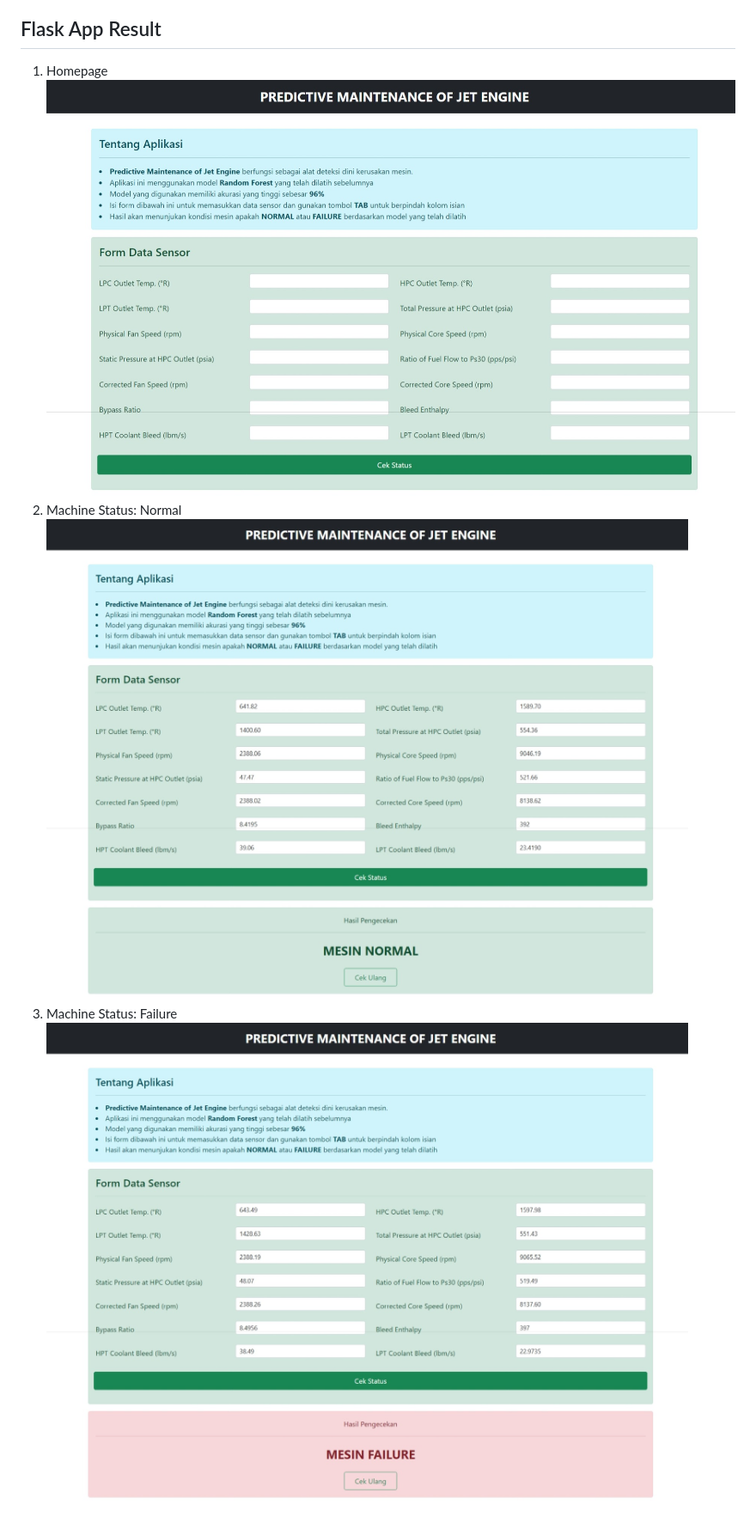
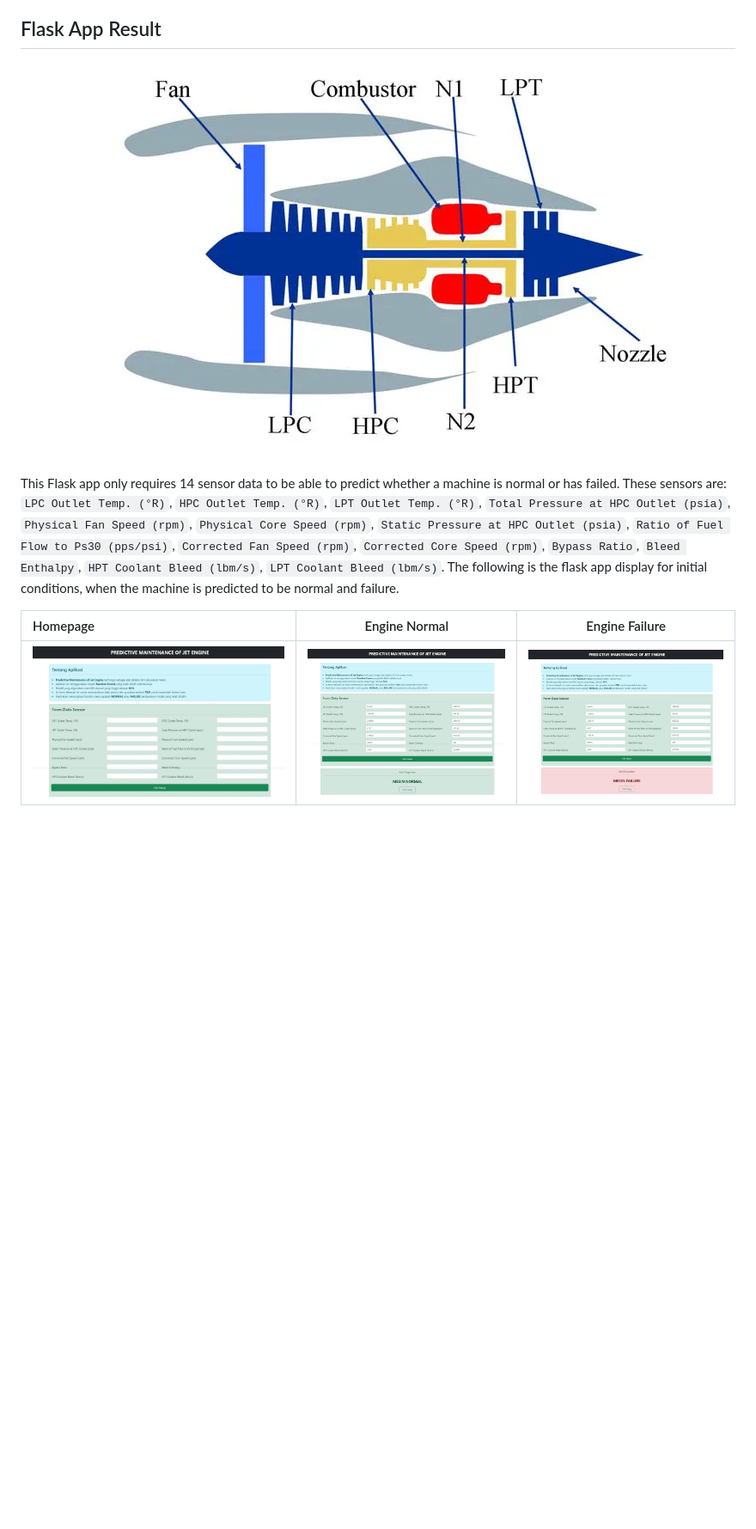
Before and after one commit to adizaen/survival_analysis_nasa_jet_turbofan, a Markdown page: README.md, the part around the change. Shown at 86% size. Drawn GitHub-style; blank space fills up the shorter version.

```diff
--- a/README.md
+++ b/README.md
@@ -59,9 +59,12 @@ To operate flask app, follow the steps below:
 The priority evaluation metric for this project is the recall value. The higher the recall value, the better the model is able to predict machine failure. From these results it can be concluded that the random forest model has a higher recall value. Therefore, in the flask app, a random forest model will be used to predict new data.
 
 ## Flask App Result
-1. Homepage
-![](asset/tampilan-awal.jpeg)
-3. Machine Status: Normal
-![](asset/tampilan-mesin-normal.jpeg)
-4. Machine Status: Failure
-![](asset/tampilan-mesin-failure.jpeg)
+<p align="center">
+  <img src="asset/engine-description.png">
+</p>
+
+This Flask app only requires 14 sensor data to be able to predict whether a machine is normal or has failed. These sensors are: `LPC Outlet Temp. (°R)`, `HPC Outlet Temp. (°R)`, `LPT Outlet Temp. (°R)`, `Total Pressure at HPC Outlet (psia)`, `Physical Fan Speed (rpm)`, `Physical Core Speed (rpm)`, `Static Pressure at HPC Outlet (psia)`, `Ratio of Fuel Flow to Ps30 (pps/psi)`, `Corrected Fan Speed (rpm)`, `Corrected Core Speed (rpm)`, `Bypass Ratio`, `Bleed Enthalpy`, `HPT Coolant Bleed (lbm/s)`, `LPT Coolant Bleed (lbm/s)`. The following is the flask app display for initial conditions, when the machine is predicted to be normal and failure.
+
+|            Homepage            |              Engine Normal             |             Engine Failure              |
+|              :---              |                  :---:                 |                  :---:                  |
+| ![](asset/tampilan-awal.jpeg)  | ![](asset/tampilan-mesin-normal.jpeg)  | ![](asset/tampilan-mesin-failure.jpeg)  |
```
